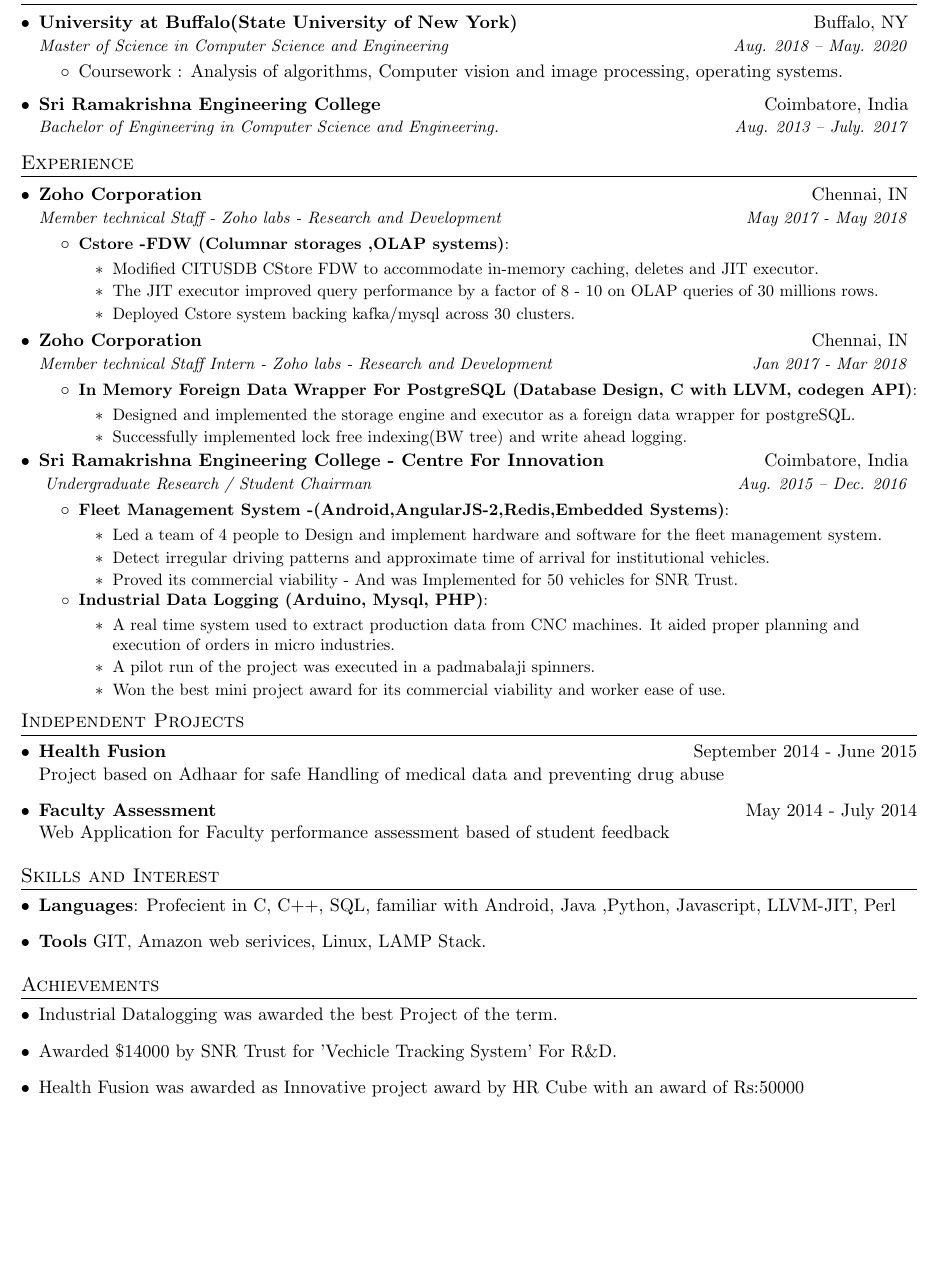
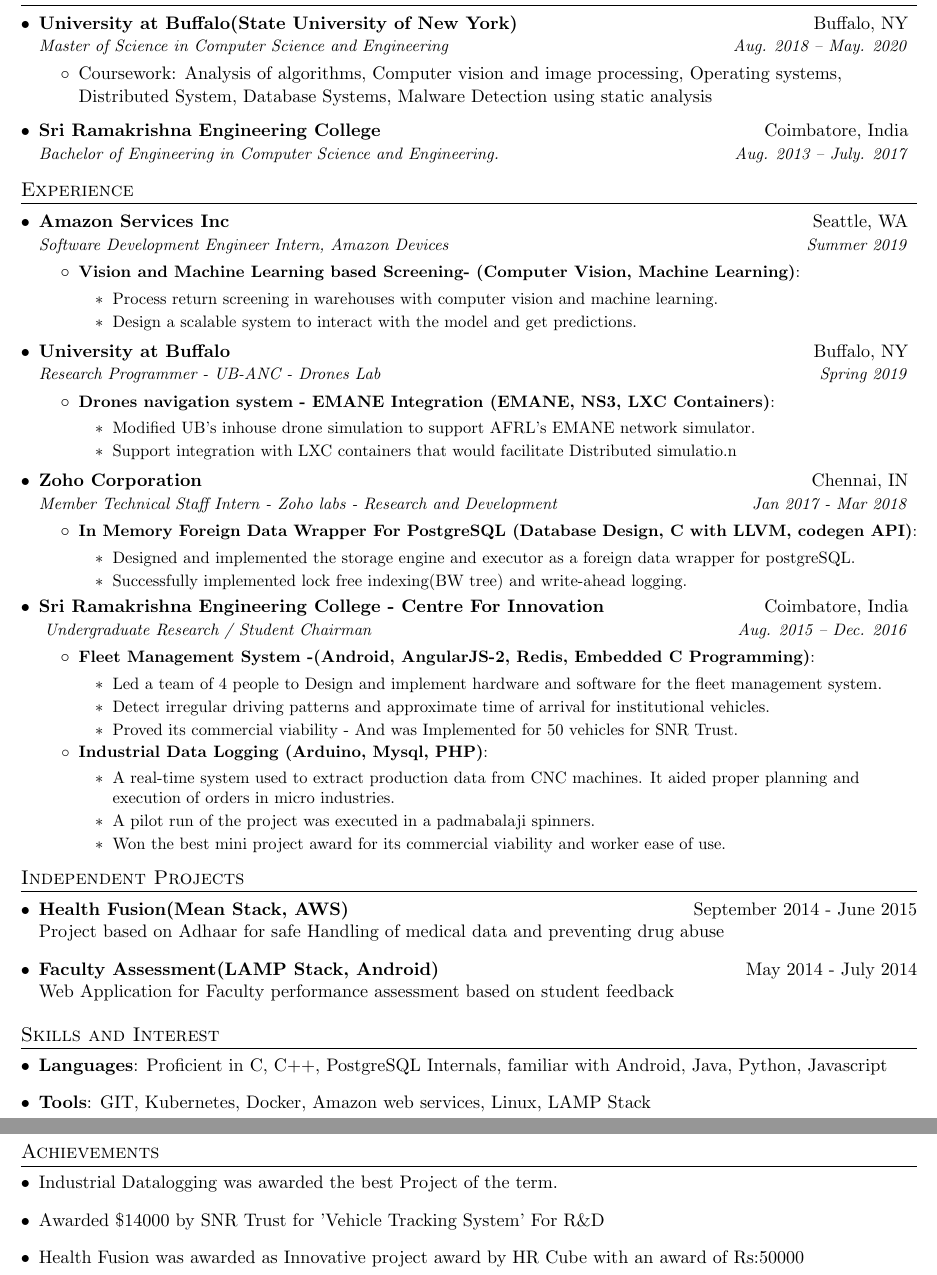
Before and after one commit to hariprasath95/Resume, a LaTeX CV (resume.tex): part of the page before the commit and two parts of pages 1 and 2 of 2 after it, the two joined at a grey line, cut so that both start at the same text, the shorter picture padded with empty space. Compiled offline with pdfLaTeX.

Commit message:
Minor updates and renaming

```diff
--- a/a.tex
+++ b/resume.tex
@@ -81,7 +81,7 @@
       {University at Buffalo(State University of New York)}{Buffalo, NY}
       {Master of Science in Computer Science and Engineering }{Aug. 2018 -- May. 2020}
       \begin{itemize}
-        \item {{Coursework : Analysis of algorithms, Computer vision and image processing, operating systems.}}
+        \item {{Coursework: Analysis of algorithms, Computer vision and image processing, Operating systems, Distributed System, Database Systems, Malware Detection using static analysis}}
         \vspace{-5px}
       \end{itemize}
 
@@ -97,30 +97,41 @@
 \section{Experience}
   \resumeSubHeadingListStart
 
+  \resumeSubheading
+  {Amazon Services Inc}{Seattle, WA}
+  {Software Development Engineer Intern, Amazon Devices}{Summer 2019}
+  \resumeItemListStart
+    \resumeItem{Vision and Machine Learning based Screening- (Computer Vision, Machine Learning)}
+      {
+        \resumeItemListStart
+        \item{{Process return screening in warehouses with computer vision and machine learning.}}
+        \item{{Design a scalable system to interact with the model and get predictions. }}
+        \resumeItemListEnd
+        }\vspace{2px}
+
+           \resumeItemListEnd
     \resumeSubheading
-      {Zoho Corporation}{Chennai, IN}
-      {Member technical Staff - Zoho labs - Research and Development}{May 2017 - May 2018}
+      {University at Buffalo}{Buffalo, NY}
+      {Research Programmer - UB-ANC - Drones Lab}{Spring 2019}
       \resumeItemListStart
-        \resumeItem{Cstore -FDW (Columnar  storages ,OLAP systems)}
+        \resumeItem{Drones navigation system - EMANE Integration (EMANE, NS3, LXC Containers)}
           {
             \resumeItemListStart
-            \item{{Modified CITUSDB CStore FDW to accommodate in-memory caching, deletes and JIT executor.}}
-            \item{{The JIT executor improved query performance by a factor of 8 - 10 on OLAP queries of 30 millions rows.}}
-            \item{{Deployed Cstore system backing kafka/mysql across 30 clusters.}}
-            \resumeItemListEnd
+            \item{{Modified UB's inhouse drone simulation to support AFRL's EMANE network simulator.}}
+            \item{{Support integration with LXC containers that would facilitate Distributed simulatio.n}}
+           \resumeItemListEnd
             }\vspace{2px}
 
                \resumeItemListEnd
-
-      \resumeSubheading
+    \resumeSubheading
         {Zoho Corporation}{Chennai, IN}
-        {Member technical Staff Intern - Zoho labs - Research and Development}{Jan 2017 - Mar 2018}
+        {Member Technical Staff Intern - Zoho labs - Research and Development}{Jan 2017 - Mar 2018}
         \resumeItemListStart
         \resumeItem{In Memory Foreign Data Wrapper For PostgreSQL (Database Design, C with LLVM, codegen API)}
         {
           \resumeItemListStart
             \item{{Designed and implemented the storage engine and executor as a foreign data wrapper for postgreSQL.}}
-            \item{{Successfully implemented lock free indexing(BW tree) and write ahead logging.}}
+            \item{{Successfully implemented lock free indexing(BW tree) and write-ahead logging.}}
             \resumeItemListEnd
         }
         \resumeItemListEnd
@@ -128,7 +139,7 @@
       {Sri Ramakrishna Engineering College - Centre For Innovation }{Coimbatore, India}
       { Undergraduate Research / Student Chairman  }{Aug. 2015 -- Dec. 2016}
       \resumeItemListStart
-      \resumeItem{Fleet Management System -(Android,AngularJS-2,Redis,Embedded Systems)}
+      \resumeItem{Fleet Management System -(Android, AngularJS-2, Redis, Embedded C Programming)}
         {
           \resumeItemListStart
           \item{{Led a team of 4 people to Design and implement hardware and software for the fleet management system.}}
@@ -139,7 +150,7 @@
         \resumeItem{Industrial Data Logging (Arduino, Mysql, PHP)}
         {
           \resumeItemListStart
-          \item{ {A real time system used to extract production data from CNC machines.
+          \item{ {A real-time system used to extract production data from CNC machines.
         It  aided proper planning and execution of orders in micro industries.
         }}
         \item{ {A pilot run of the project was executed in a padmabalaji spinners.
@@ -157,31 +168,30 @@
 
 
 % --------PROGRAMMING SKILLS------------
-\section{Independent Projects}
+\section{Independent Projects }
 \resumeSubHeadingListStart
 \item{
-  \textbf{{Health Fusion}}
+  \textbf{{Health Fusion(Mean Stack, AWS)}}
 \hfill
 {September 2014 - June 2015}\\
   {Project based on Adhaar for safe Handling of medical data and preventing drug abuse }{}
    }
 \item{
-  \textbf{{Faculty Assessment}}
+  \textbf{{Faculty Assessment(LAMP Stack, Android)}}
 \hfill
 {May 2014 - July 2014}\\
-  {Web Application for Faculty performance assessment based of student feedback}{}
+  {Web Application for Faculty performance assessment based on student feedback}{}
    }
-
 
 \resumeSubHeadingListEnd
 % --------PROGRAMMING SKILLS------------
 \section{Skills and Interest}
  \resumeSubHeadingListStart
    \item{
-     \textbf{Languages}{: Profecient in C, C++, SQL, familiar with Android, Java ,Python, Javascript, LLVM-JIT, Perl}
+     \textbf{Languages}{: Proficient in C, C++, PostgreSQL Internals, familiar with Android, Java, Python, Javascript}
     }
    \item{
-    \textbf{Tools} GIT, Amazon web serivices, Linux, LAMP Stack.
+    \textbf{Tools}: GIT, Kubernetes, Docker, Amazon web services, Linux, LAMP Stack
   }
  \resumeSubHeadingListEnd
 %-----------PROJECTS-----------------
@@ -192,7 +202,7 @@
   Industrial Datalogging was awarded the best Project of the term.
 }}
 \item{
-{Awarded \$14000 by SNR Trust for 'Vechicle Tracking System' For R\&D.}
+{Awarded \$14000 by SNR Trust for 'Vehicle Tracking System' For R\&D}
 }
 \item{
 { Health Fusion was awarded as Innovative project award by HR Cube with an award of Rs:50000}}
```
Also changed, not shown: resume.pdf (added).
